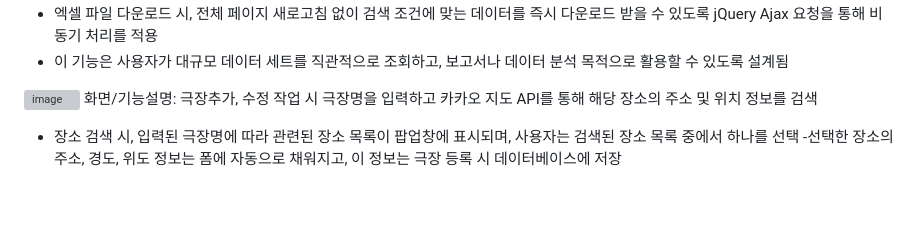
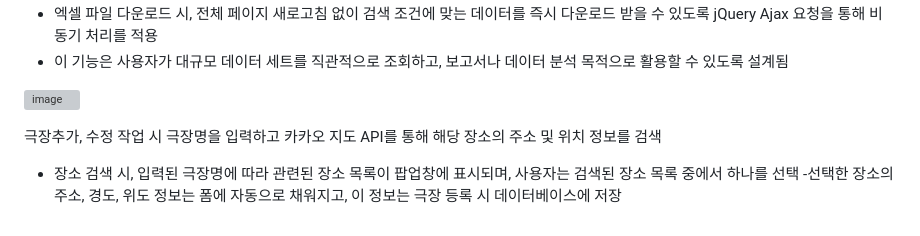
Before and after one commit to adventureJava/musical_proj, a Markdown page: README.md, the part around the change printed below. Rendered like a GitHub page; blank space fills up the shorter version; grey boxes are pictures that could not be loaded.

```diff
--- a/README.md
+++ b/README.md
@@ -24,6 +26,7 @@ Spring 레거시로 구현한 뮤지컬 예매 사이트 입니다.
 
 
 ![image](https://github.com/user-attachments/assets/643c619d-b957-47d4-af5f-f395f0396c1e)
-화면/기능설명: 극장추가, 수정 작업 시 극장명을 입력하고 카카오 지도 API를 통해 해당 장소의 주소 및 위치 정보를 검색
+
+극장추가, 수정 작업 시 극장명을 입력하고 카카오 지도 API를 통해 해당 장소의 주소 및 위치 정보를 검색
 - 장소 검색 시, 입력된 극장명에 따라 관련된 장소 목록이 팝업창에 표시되며, 사용자는 검색된 장소 목록 중에서 하나를 선택
 -선택한 장소의 주소, 경도, 위도 정보는 폼에 자동으로 채워지고, 이 정보는 극장 등록 시 데이터베이스에 저장
```
Also changed, not shown: other parts of README.md (+2 -0 lines).
